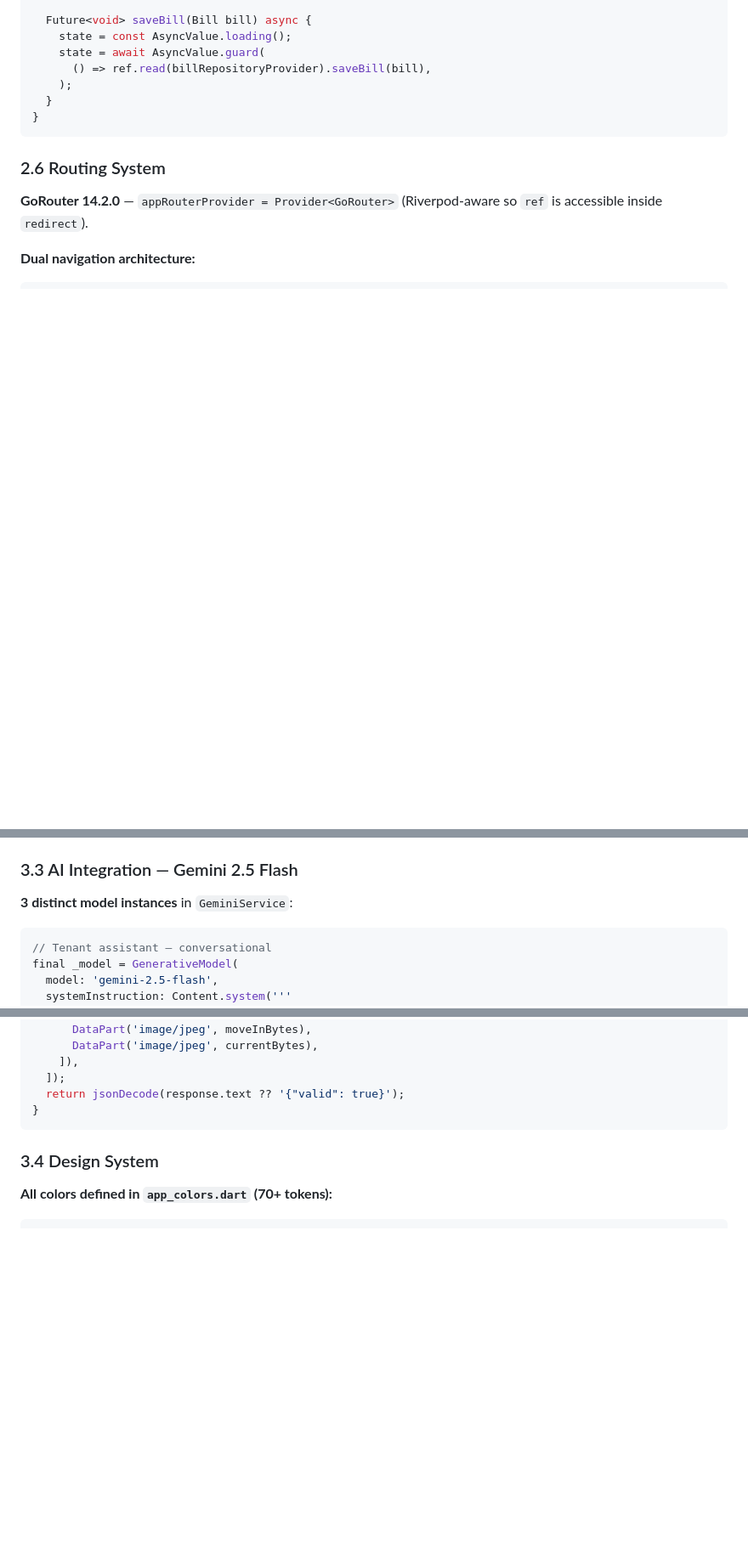
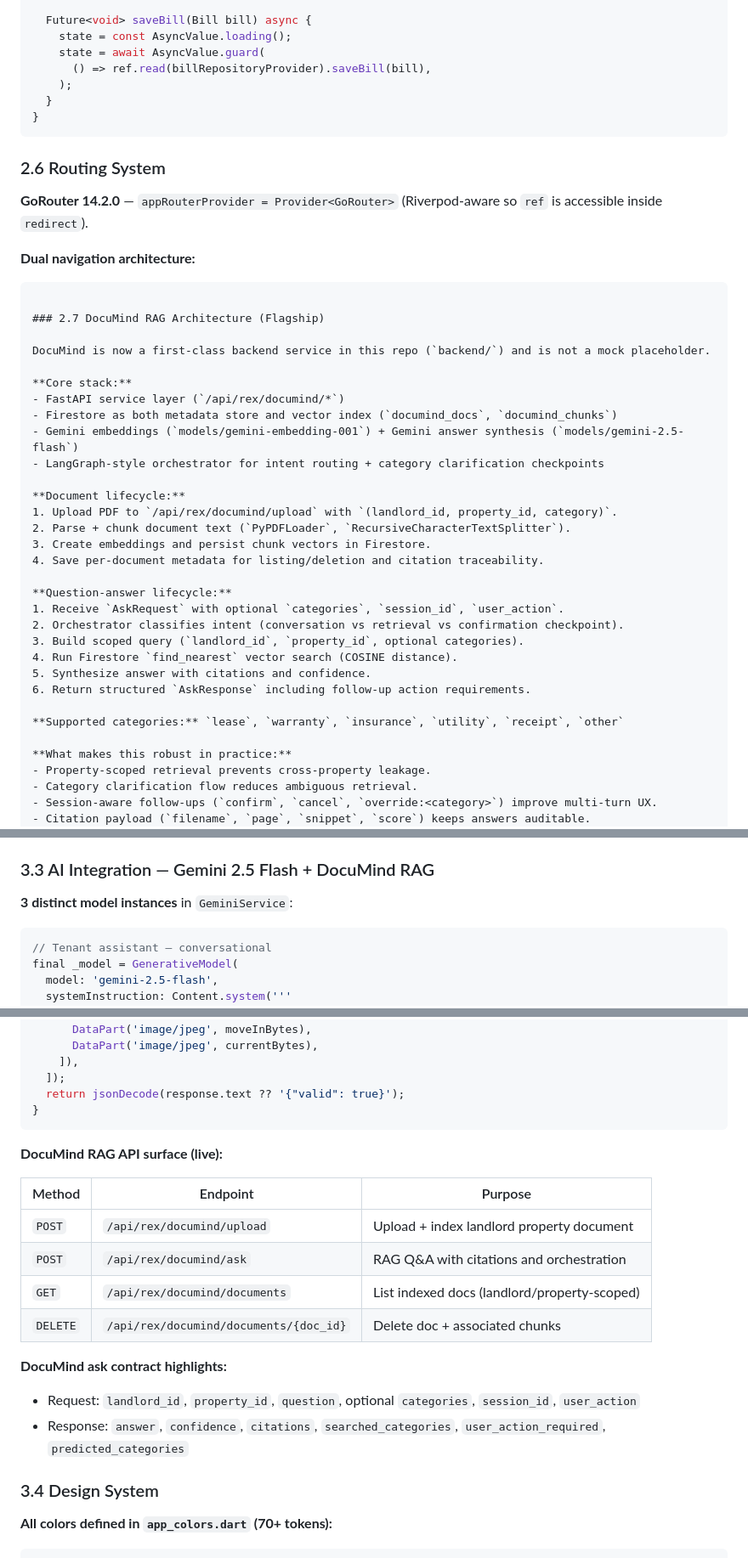
Before and after one commit to Jwongjs/Residex, a Markdown page: README.md, 3 parts joined by grey strips. Shown at 85% size. Drawn GitHub-style; blank space fills up the shorter version.

````diff
--- a/README.md
+++ b/README.md
@@ -335,6 +346,38 @@ class BillsNotifier extends AsyncNotifier<List<Bill>> {
 **Dual navigation architecture:**
 
 ```
+
+### 2.7 DocuMind RAG Architecture (Flagship)
+
+DocuMind is now a first-class backend service in this repo (`backend/`) and is not a mock placeholder.
+
+**Core stack:**
+- FastAPI service layer (`/api/rex/documind/*`)
+- Firestore as both metadata store and vector index (`documind_docs`, `documind_chunks`)
+- Gemini embeddings (`models/gemini-embedding-001`) + Gemini answer synthesis (`models/gemini-2.5-flash`)
+- LangGraph-style orchestrator for intent routing + category clarification checkpoints
+
+**Document lifecycle:**
+1. Upload PDF to `/api/rex/documind/upload` with `(landlord_id, property_id, category)`.
+2. Parse + chunk document text (`PyPDFLoader`, `RecursiveCharacterTextSplitter`).
+3. Create embeddings and persist chunk vectors in Firestore.
+4. Save per-document metadata for listing/deletion and citation traceability.
+
+**Question-answer lifecycle:**
+1. Receive `AskRequest` with optional `categories`, `session_id`, `user_action`.
+2. Orchestrator classifies intent (conversation vs retrieval vs confirmation checkpoint).
+3. Build scoped query (`landlord_id`, `property_id`, optional categories).
+4. Run Firestore `find_nearest` vector search (COSINE distance).
+5. Synthesize answer with citations and confidence.
+6. Return structured `AskResponse` including follow-up action requirements.
+
+**Supported categories:** `lease`, `warranty`, `insurance`, `utility`, `receipt`, `other`
+
+**What makes this robust in practice:**
+- Property-scoped retrieval prevents cross-property leakage.
+- Category clarification flow reduces ambiguous retrieval.
+- Session-aware follow-ups (`confirm`, `cancel`, `override:<category>`) improve multi-turn UX.
+- Citation payload (`filename`, `page`, `snippet`, `score`) keeps answers auditable.
 GoRouter
 ├── /                       → NewSplashScreen
 ├── /login                  → LoginScreen
@@ -543,7 +586,7 @@ CustomTransitionPage(
 - Maintenance: `CreateTicketScreen`, `MaintenanceListScreen`, `TicketDetailScreen`
 - User: `ProfileScreen`, `ProfileEditorScreen`
 
-### 3.3 AI Integration — Gemini 2.5 Flash
+### 3.3 AI Integration — Gemini 2.5 Flash + DocuMind RAG
 
 **3 distinct model instances** in `GeminiService`:
 
@@ -614,6 +657,19 @@ Future<Map<String, dynamic>> analyzePropertyCondition(
   return jsonDecode(response.text ?? '{"valid": true}');
 }
 ```
+
+**DocuMind RAG API surface (live):**
+
+| Method | Endpoint | Purpose |
+|---|---|---|
+| `POST` | `/api/rex/documind/upload` | Upload + index landlord property document |
+| `POST` | `/api/rex/documind/ask` | RAG Q&A with citations and orchestration |
+| `GET` | `/api/rex/documind/documents` | List indexed docs (landlord/property-scoped) |
+| `DELETE` | `/api/rex/documind/documents/{doc_id}` | Delete doc + associated chunks |
+
+**DocuMind ask contract highlights:**
+- Request: `landlord_id`, `property_id`, `question`, optional `categories`, `session_id`, `user_action`
+- Response: `answer`, `confidence`, `citations`, `searched_categories`, `user_action_required`, `predicted_categories`
 
 ### 3.4 Design System
 
````
Also changed, not shown: other parts of README.md (+26 -4 lines).
